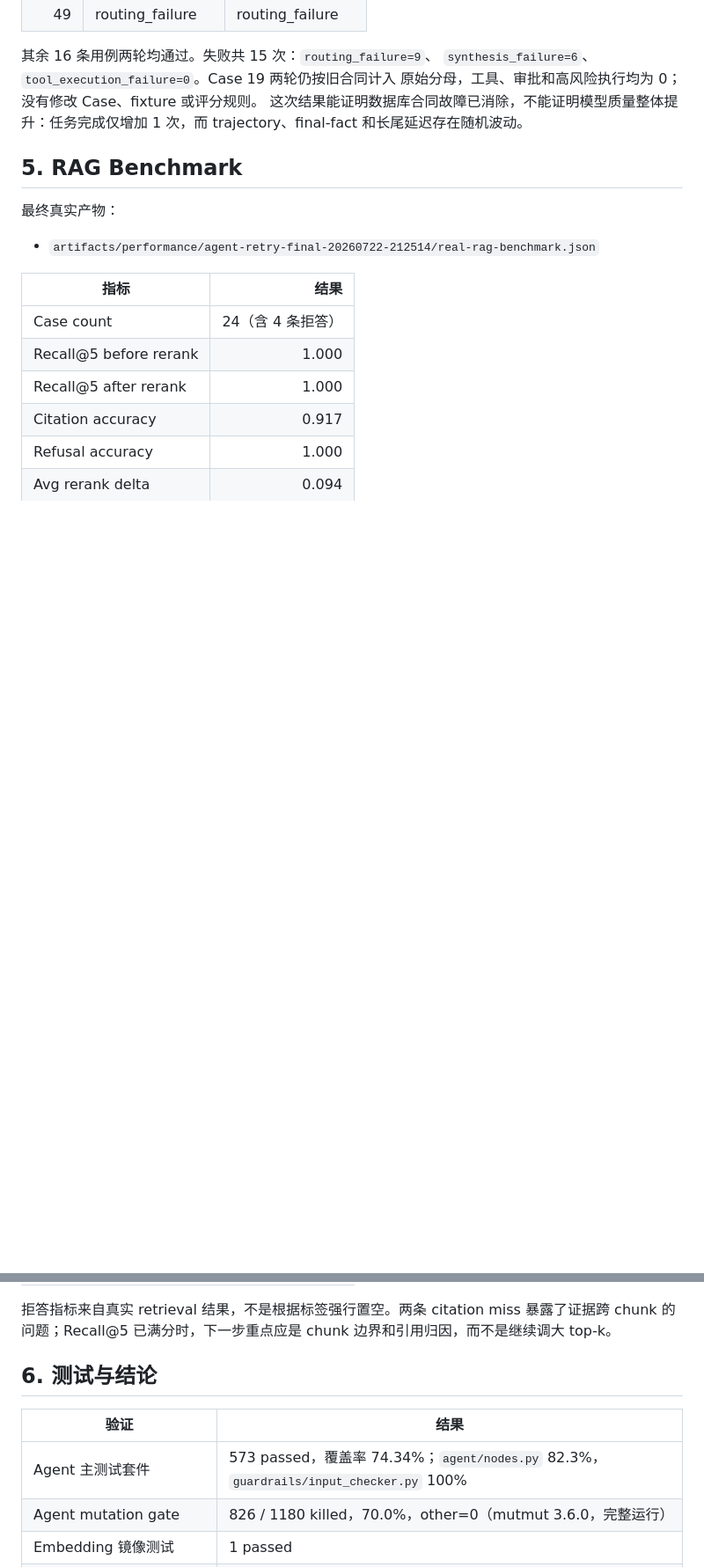
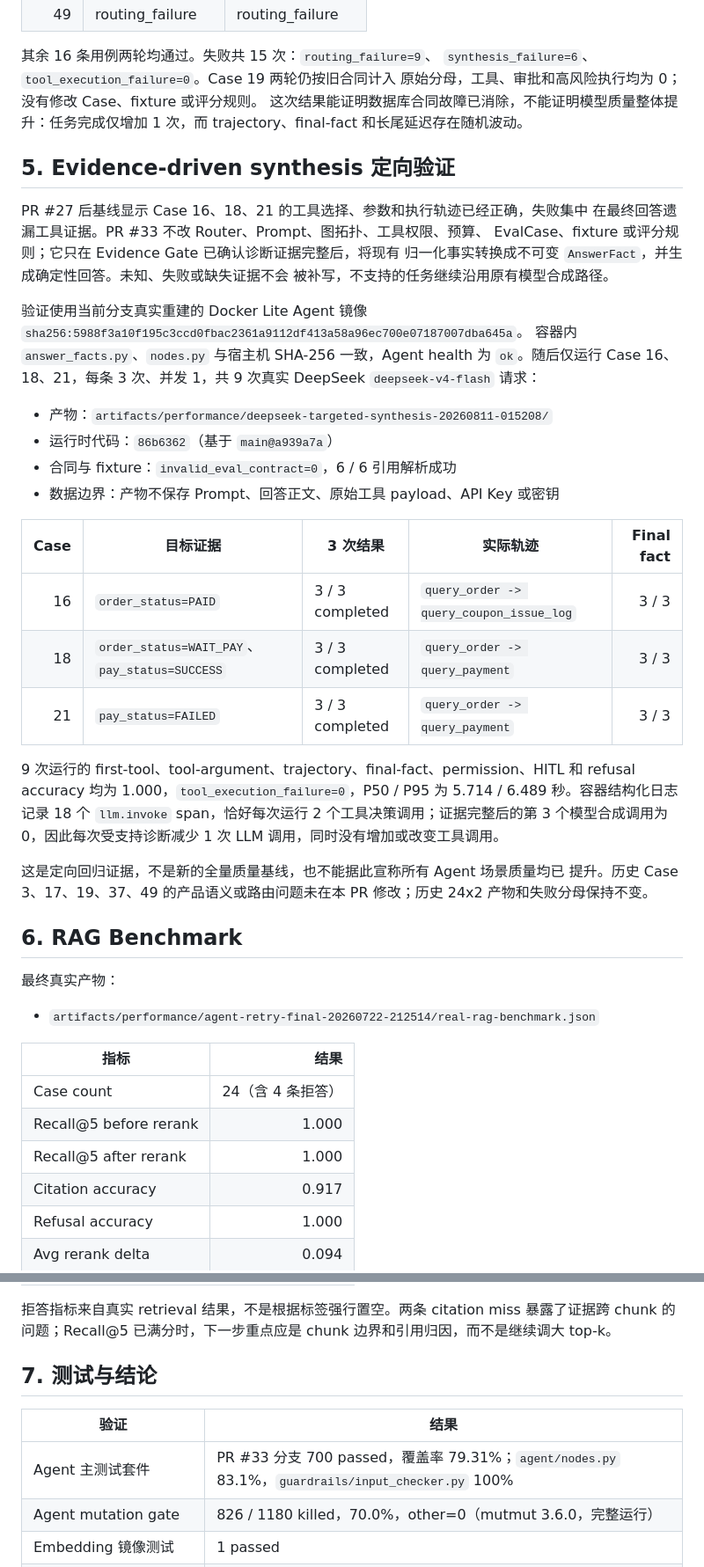
Before and after one commit to fengting124/local-life-engineering-lab, a Markdown page: docs/performance/02-backend-agent-baseline-report.md, 2 parts joined by grey strips. Shown at 88% size. GitHub-like rendering; blank space fills up the shorter version.

Commit message:
docs(agent): record targeted synthesis validation
Goal:
Preserve auditable evidence for the bounded answer-synthesis change without replacing the historical 24x2 quality baseline.

Changes:
- record the 3x3 Case 16/18/21 DeepSeek V4 Flash result and Docker runtime evidence
- document the removed synthesis model call, unchanged tool trajectories, and scope limits
- close completed implementation-plan tasks and refresh next priorities after merged HITL work

Verification:
- documentation check: 76 Markdown files passed
- targeted DeepSeek: 9/9 completed with final-fact accuracy 100%
- container logs: 18 llm.invoke spans across 9 completed runs
- independent diff review: BLOCKING FINDINGS=0

Risk:
The result is targeted evidence only. Historical 24x2 artifacts and unresolved Case 3/17/37/49 routing or product semantics remain unchanged.

```diff
--- a/docs/performance/02-backend-agent-baseline-report.md
+++ b/docs/performance/02-backend-agent-baseline-report.md
@@ -342,7 +342,42 @@ Case 37 第二轮的实际轨迹为
 这次结果能证明数据库合同故障已消除，不能证明模型质量整体提升：任务完成仅增加
 1 次，而 trajectory、final-fact 和长尾延迟存在随机波动。
 
-## 5. RAG Benchmark
+## 5. Evidence-driven synthesis 定向验证
+
+PR #27 后基线显示 Case 16、18、21 的工具选择、参数和执行轨迹已经正确，失败集中
+在最终回答遗漏工具证据。PR #33 不改 Router、Prompt、图拓扑、工具权限、预算、
+EvalCase、fixture 或评分规则；它只在 Evidence Gate 已确认诊断证据完整后，将现有
+归一化事实转换成不可变 `AnswerFact`，并生成确定性回答。未知、失败或缺失证据不会
+被补写，不支持的任务继续沿用原有模型合成路径。
+
+验证使用当前分支真实重建的 Docker Lite Agent 镜像
+`sha256:5988f3a10f195c3ccd0fbac2361a9112df413a58a96ec700e07187007dba645a`。
+容器内 `answer_facts.py`、`nodes.py` 与宿主机 SHA-256 一致，Agent health 为
+`ok`。随后仅运行 Case 16、18、21，每条 3 次、并发 1，共 9 次真实 DeepSeek
+`deepseek-v4-flash` 请求：
+
+- 产物：`artifacts/performance/deepseek-targeted-synthesis-20260811-015208/`
+- 运行时代码：`86b6362`（基于 `main@a939a7a`）
+- 合同与 fixture：`invalid_eval_contract=0`，6 / 6 引用解析成功
+- 数据边界：产物不保存 Prompt、回答正文、原始工具 payload、API Key 或密钥
+
+| Case | 目标证据 | 3 次结果 | 实际轨迹 | Final fact |
+| ---: | --- | --- | --- | ---: |
+| 16 | `order_status=PAID` | 3 / 3 completed | `query_order -> query_coupon_issue_log` | 3 / 3 |
+| 18 | `order_status=WAIT_PAY`、`pay_status=SUCCESS` | 3 / 3 completed | `query_order -> query_payment` | 3 / 3 |
+| 21 | `pay_status=FAILED` | 3 / 3 completed | `query_order -> query_payment` | 3 / 3 |
+
+9 次运行的 first-tool、tool-argument、trajectory、final-fact、permission、HITL 和
+refusal accuracy 均为 1.000，`tool_execution_failure=0`，P50 / P95 为
+5.714 / 6.489 秒。容器结构化日志记录 18 个 `llm.invoke` span，恰好每次运行
+2 个工具决策调用；证据完整后的第 3 个模型合成调用为 0，因此每次受支持诊断减少
+1 次 LLM 调用，同时没有增加或改变工具调用。
+
+这是定向回归证据，不是新的全量质量基线，也不能据此宣称所有 Agent 场景质量均已
+提升。历史 Case 3、17、19、37、49 的产品语义或路由问题未在本 PR 修改；历史
+24x2 产物和失败分母保持不变。
+
+## 6. RAG Benchmark
 
 最终真实产物：
 
@@ -359,11 +394,11 @@ Case 37 第二轮的实际轨迹为
 
 拒答指标来自真实 retrieval 结果，不是根据标签强行置空。两条 citation miss 暴露了证据跨 chunk 的问题；Recall@5 已满分时，下一步重点应是 chunk 边界和引用归因，而不是继续调大 top-k。
 
-## 6. 测试与结论
+## 7. 测试与结论
 
 | 验证 | 结果 |
 | --- | --- |
-| Agent 主测试套件 | 573 passed，覆盖率 74.34%；`agent/nodes.py` 82.3%，`guardrails/input_checker.py` 100% |
+| Agent 主测试套件 | PR #33 分支 700 passed，覆盖率 79.31%；`agent/nodes.py` 83.1%，`guardrails/input_checker.py` 100% |
 | Agent mutation gate | 826 / 1180 killed，70.0%，other=0（mutmut 3.6.0，完整运行） |
 | Embedding 镜像测试 | 1 passed |
 | Eval 合同、fixture、评分回归 | 固定 24 条合同未修改；Case 22/25 单独纠正；invalid=0，fixture=47/47 |
```
Also changed, not shown: other parts of docs/performance/02-backend-agent-baseline-report.md (+9 -11 lines), 1 other file.
